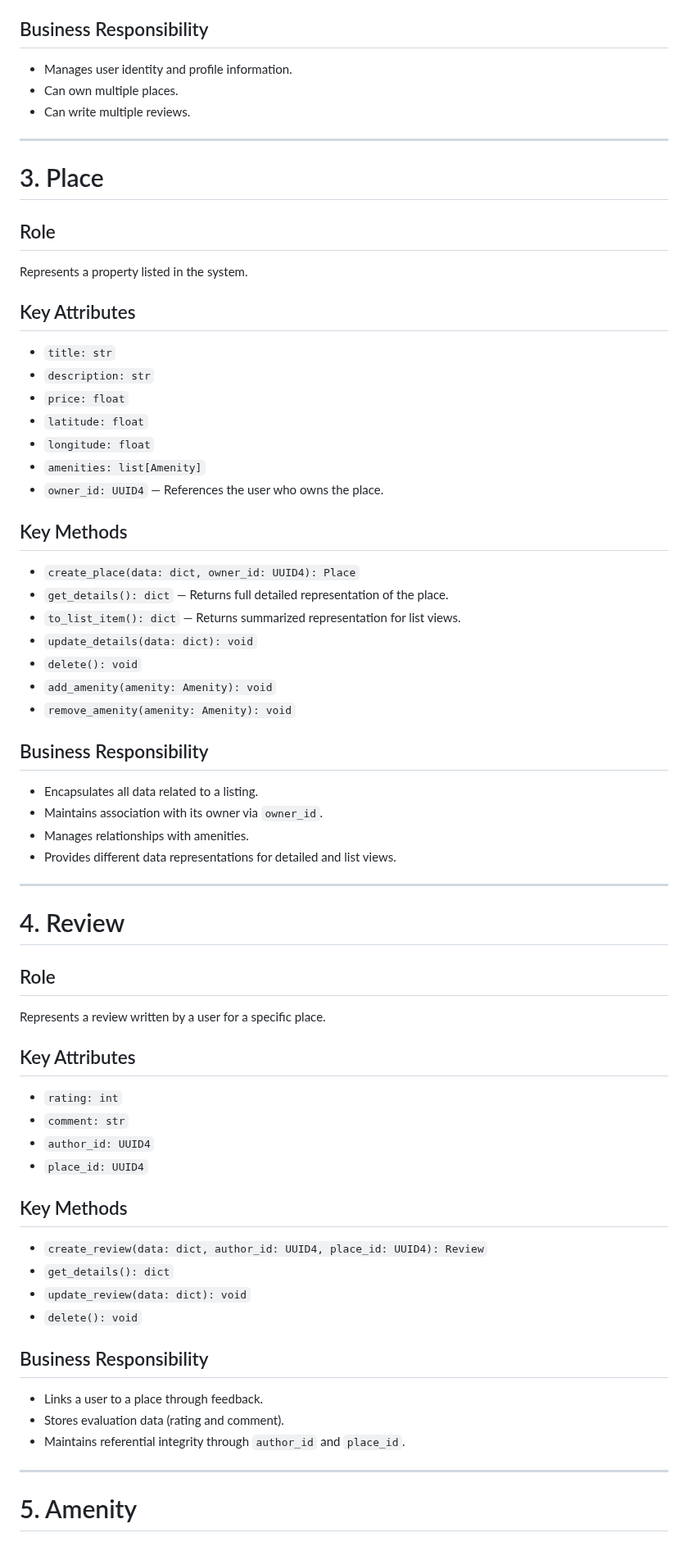
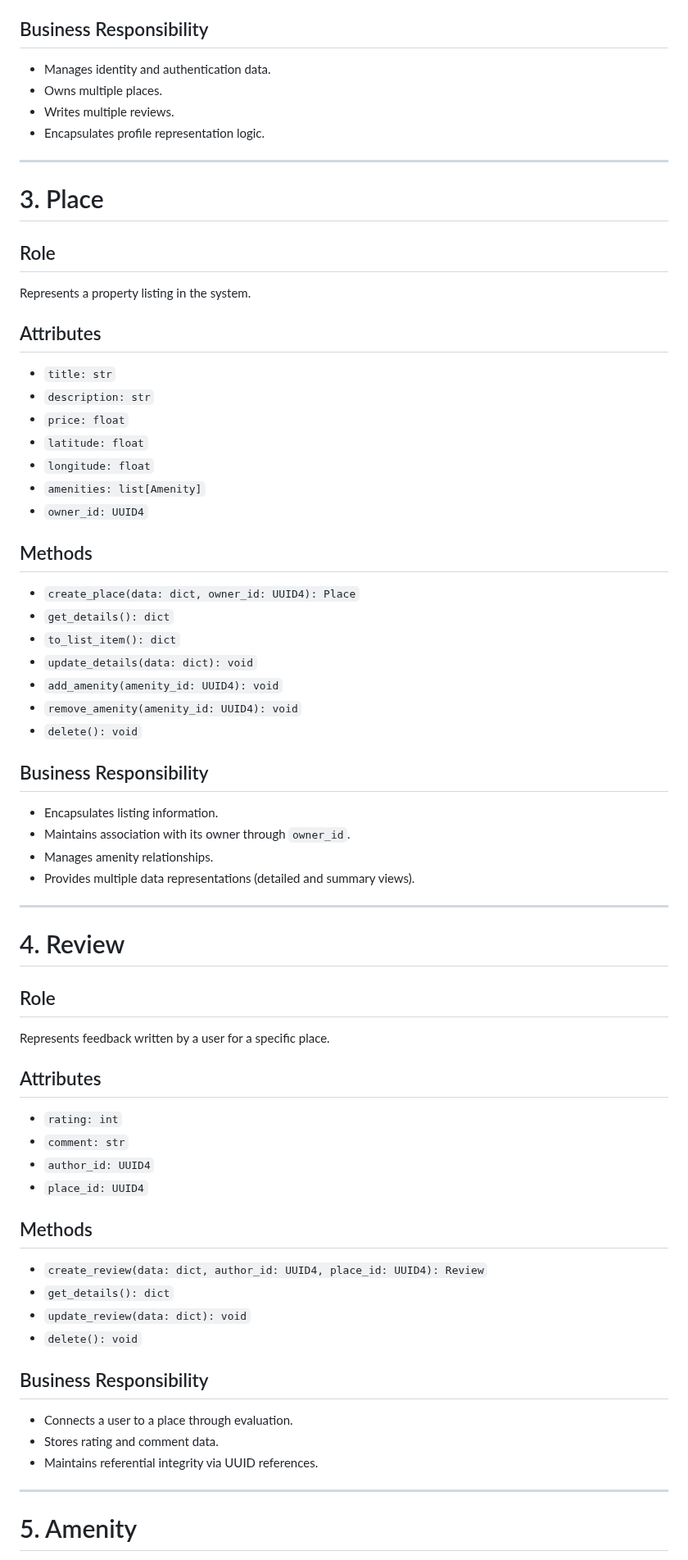
Before and after one commit to GwenP88/holbertonschool-hbnb, a Markdown page: part1/task1/Explanatory_Notes.md, the part around one of its changes. Shown at 82% size. GitHub-like rendering.

```diff
--- a/part1/task1/Explanatory_Notes.md
+++ b/part1/task1/Explanatory_Notes.md
@@ -142,9 +145,10 @@ Represents a system user. A user can own places and write reviews.
 
 ## Business Responsibility
 
-- Manages user identity and profile information.
-- Can own multiple places.
-- Can write multiple reviews.
+- Manages identity and authentication data.
+- Owns multiple places.
+- Writes multiple reviews.
+- Encapsulates profile representation logic.
 
 ---
 
@@ -152,9 +156,9 @@ Represents a system user. A user can own places and write reviews.
 
 ## Role
 
-Represents a property listed in the system.
+Represents a property listing in the system.
 
-## Key Attributes
+## Attributes
 
 - `title: str`
 - `description: str`
@@ -162,24 +166,24 @@ Represents a property listed in the system.
 - `latitude: float`
 - `longitude: float`
 - `amenities: list[Amenity]`
-- `owner_id: UUID4` — References the user who owns the place.
+- `owner_id: UUID4`
 
-## Key Methods
+## Methods
 
 - `create_place(data: dict, owner_id: UUID4): Place`
-- `get_details(): dict` — Returns full detailed representation of the place.
-- `to_list_item(): dict` — Returns summarized representation for list views.
+- `get_details(): dict`
+- `to_list_item(): dict`
 - `update_details(data: dict): void`
+- `add_amenity(amenity_id: UUID4): void`
+- `remove_amenity(amenity_id: UUID4): void`
 - `delete(): void`
-- `add_amenity(amenity: Amenity): void`
-- `remove_amenity(amenity: Amenity): void`
 
 ## Business Responsibility
 
-- Encapsulates all data related to a listing.
-- Maintains association with its owner via `owner_id`.
-- Manages relationships with amenities.
-- Provides different data representations for detailed and list views.
+- Encapsulates listing information.
+- Maintains association with its owner through `owner_id`.
+- Manages amenity relationships.
+- Provides multiple data representations (detailed and summary views).
 
 ---
 
@@ -187,16 +191,16 @@ Represents a property listed in the system.
 
 ## Role
 
-Represents a review written by a user for a specific place.
+Represents feedback written by a user for a specific place.
 
-## Key Attributes
+## Attributes
 
 - `rating: int`
 - `comment: str`
 - `author_id: UUID4`
 - `place_id: UUID4`
 
-## Key Methods
+## Methods
 
 - `create_review(data: dict, author_id: UUID4, place_id: UUID4): Review`
 - `get_details(): dict`
@@ -205,9 +209,9 @@ Represents a review written by a user for a specific place.
 
 ## Business Responsibility
 
-- Links a user to a place through feedback.
-- Stores evaluation data (rating and comment).
-- Maintains referential integrity through `author_id` and `place_id`.
+- Connects a user to a place through evaluation.
+- Stores rating and comment data.
+- Maintains referential integrity via UUID references.
 
 ---
 
```
Also changed, not shown: other parts of part1/task1/Explanatory_Notes.md (+50 -40 lines).
